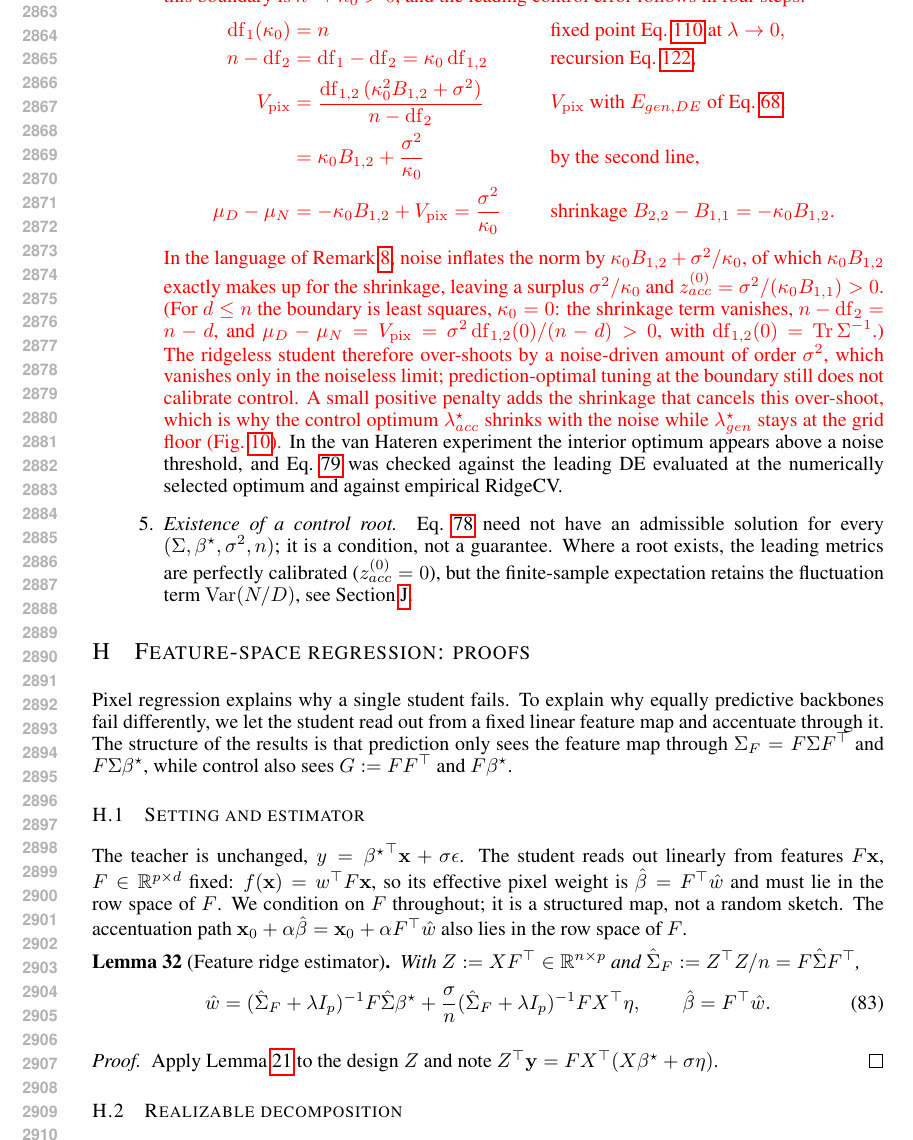
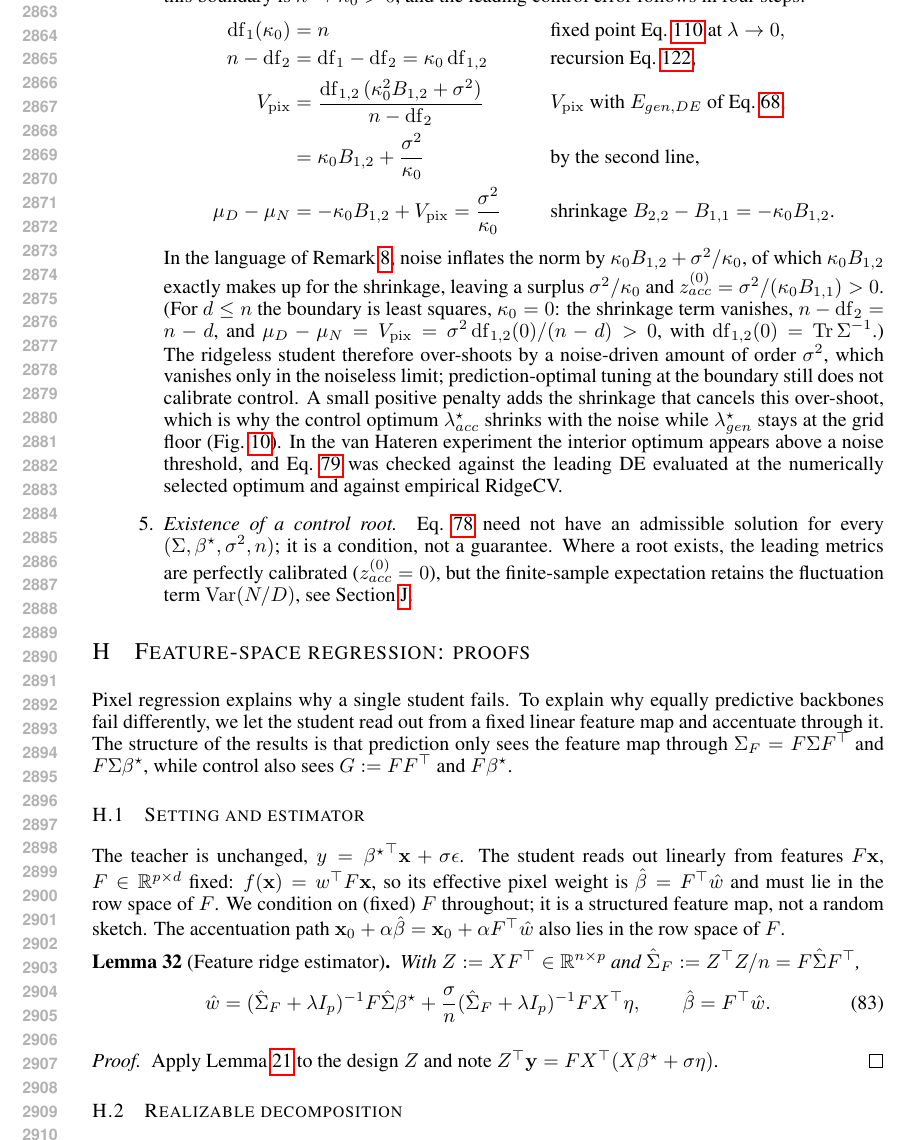
Before and after one commit to Animadversio/AccentuationPredictionRMTDissociation, a LaTeX paper (accentuation_rmt_main_compact_trimmed.tex, which reads theory_appendix_polished.tex): part of page 54 of 66, cut so that both start at the same text. Compiled offline with pdfLaTeX.

Commit message:
Updates from Overleaf

```diff
--- a/theory_appendix_polished.tex
+++ b/theory_appendix_polished.tex
@@ -827,7 +827,7 @@ vanishes only in the noiseless limit; prediction-optimal tuning at the
 boundary still does not calibrate control.  A small positive penalty adds
 the shrinkage that cancels this over-shoot, which is why the control optimum
 $\lambda^\star_{acc}$ shrinks with the noise while $\lambda^\star_{gen}$ stays
-at the grid floor (Fig.~\ref{fig:supp-pixel-lambda}).}  In the van Hateren
+at the grid floor (Fig.~\ref{fig:supp-pixel-lambda}).  In the van Hateren
 experiment the interior optimum appears above a noise threshold, and
 Eq.~\ref{eq:app-zacc-cv-summary} was checked against the leading DE
 evaluated at the numerically selected optimum and against empirical RidgeCV.
@@ -876,9 +876,9 @@ and $F\bstar$.
 The teacher is unchanged, $y={\bstar}^\top\x+\sigma\epsilon$.  The student
 reads out linearly from features $F\x$, $F\in\R^{p\times d}$ fixed:
 $f(\x)=w^\top F\x$, so its effective pixel weight is $\bhat=F^\top\hat w$ and
-must lie in the row space of $F$.  We condition on $F$ throughout; it is a
-structured map, not a random sketch.  The accentuation path
-$\x_0+\alpha\bhat=\x_0+\alpha F^\top\hat w$ also lies in the row space of $F$.
+must lie in the row space of $F$.
+We condition on (fixed) $F$ throughout; it is a structured feature map, not a random sketch.
+The accentuation path $\x_0+\alpha\bhat=\x_0+\alpha F^\top\hat w$ also lies in the row space of $F$.
 
 \begin{lem}[Feature ridge estimator]
 \label{lem:app-feature-estimator}
```
Also changed, not shown: theory_appendix_polished.tex (6 more changed lines).
